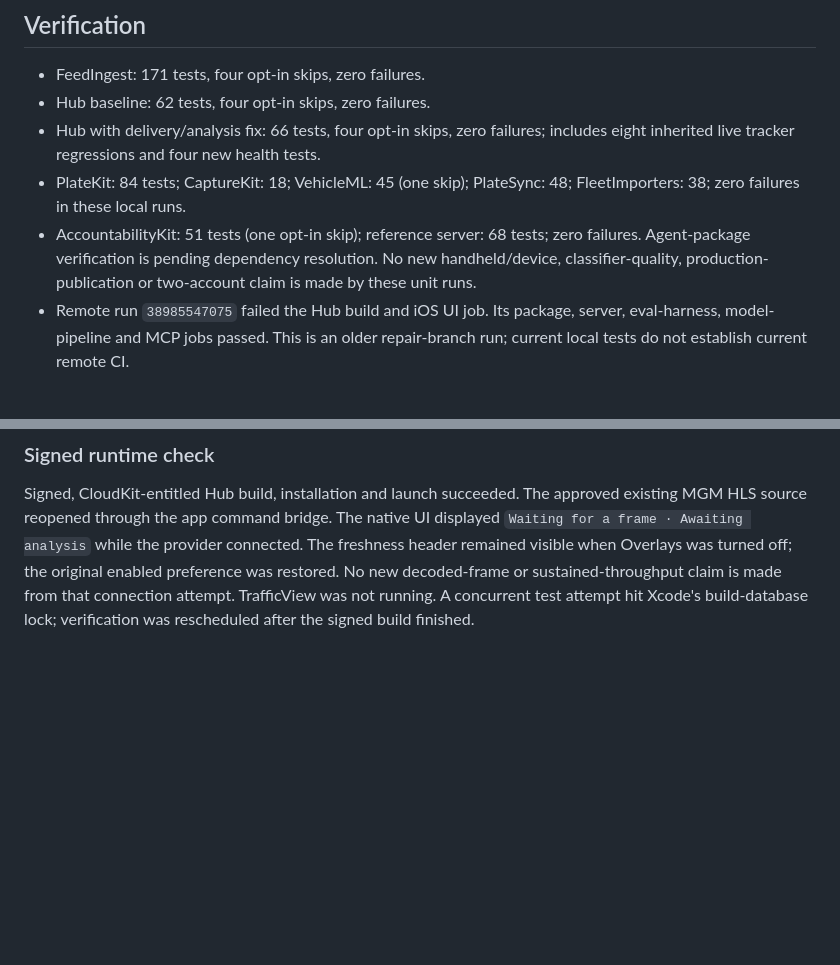
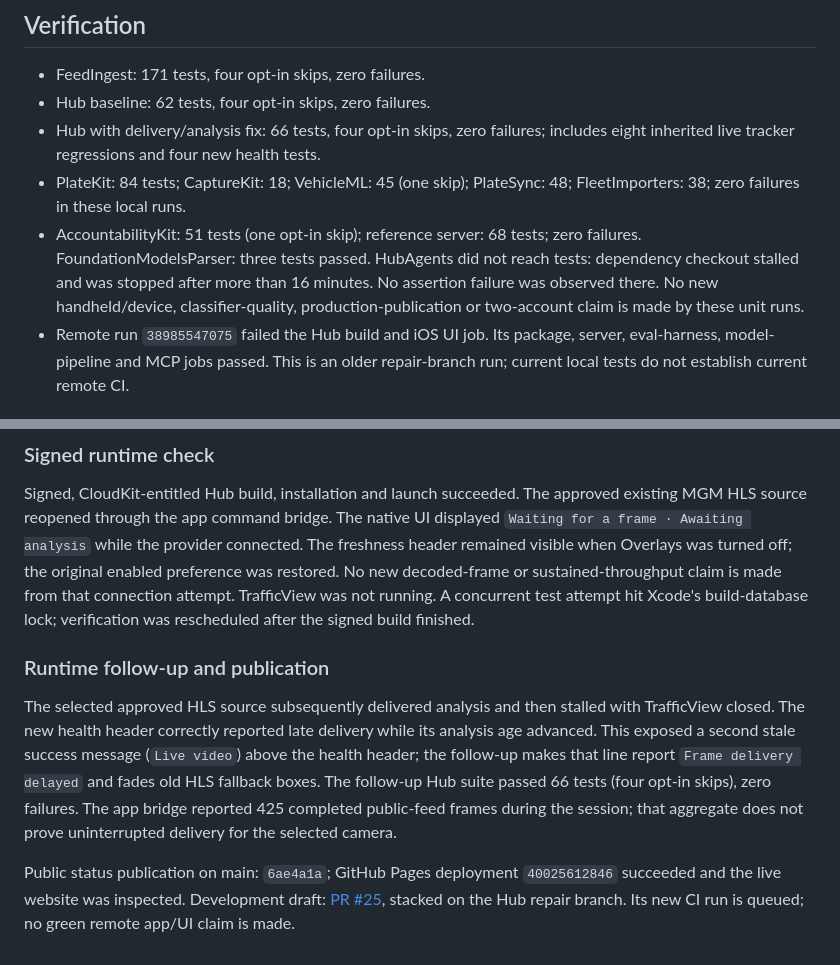
Before and after one commit to noktirnal42/PlateWatch, a Markdown page: docs/PROJECT-AUDIT-2026-10-23.md, 2 parts joined by grey strips. Rendered like a GitHub page; blank space fills up the shorter version.

Commit message:
Record runtime freeze diagnosis and current validation

```diff
--- a/docs/PROJECT-AUDIT-2026-10-23.md
+++ b/docs/PROJECT-AUDIT-2026-10-23.md
@@ -108,7 +108,9 @@ box legend.
 - PlateKit: 84 tests; CaptureKit: 18; VehicleML: 45 (one skip);
   PlateSync: 48; FleetImporters: 38; zero failures in these local runs.
 - AccountabilityKit: 51 tests (one opt-in skip); reference server: 68 tests;
-  zero failures. Agent-package verification is pending dependency resolution. No new handheld/device, classifier-quality,
+  zero failures. FoundationModelsParser: three tests passed. HubAgents did
+  not reach tests: dependency checkout stalled and was stopped after more than
+  16 minutes. No assertion failure was observed there. No new handheld/device, classifier-quality,
   production-publication or two-account claim is made by these unit runs.
 - Remote run `38985547075` failed the Hub build and iOS UI job. Its package,
   server, eval-harness, model-pipeline and MCP jobs passed. This is an older
@@ -142,3 +144,19 @@ turned off; the original enabled preference was restored. No new decoded-frame
 or sustained-throughput claim is made from that connection attempt. TrafficView
 was not running. A concurrent test attempt hit Xcode's build-database lock;
 verification was rescheduled after the signed build finished.
+
+### Runtime follow-up and publication
+
+The selected approved HLS source subsequently delivered analysis and then
+stalled with TrafficView closed. The new health header correctly reported
+late delivery while its analysis age advanced. This exposed a second stale
+success message (`Live video`) above the health header; the follow-up makes
+that line report `Frame delivery delayed` and fades old HLS fallback boxes.
+The follow-up Hub suite passed 66 tests (four opt-in skips), zero failures.
+The app bridge reported 425 completed public-feed frames during the session;
+that aggregate does not prove uninterrupted delivery for the selected camera.
+
+Public status publication on main: `6ae4a1a`; GitHub Pages deployment
+`40025612846` succeeded and the live website was inspected. Development draft:
+[PR #25](https://github.com/noktirnal42/PlateWatch/pull/25), stacked on the Hub
+repair branch. Its new CI run is queued; no green remote app/UI claim is made.
```
Also changed, not shown: other parts of docs/PROJECT-AUDIT-2026-10-23.md (+1 -1 lines).
